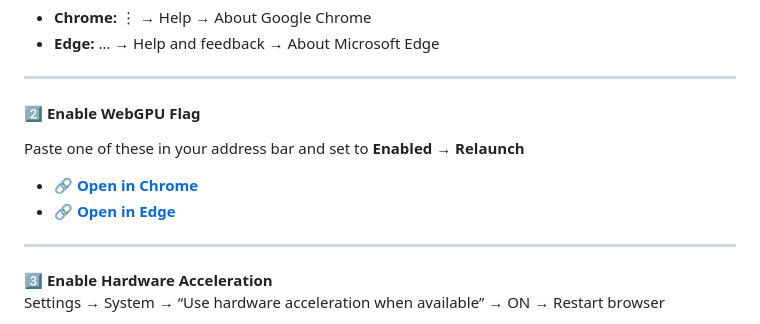
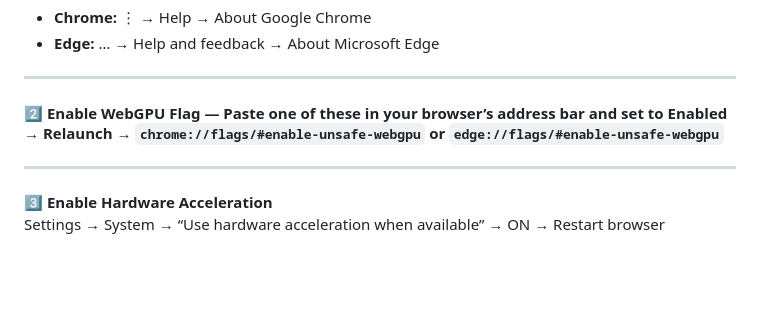
Before and after one commit to MSharizal/neochat-webllm, a Markdown page: README.md, the part around one of its changes. GitHub-like rendering; blank space fills up the shorter version.

Commit message:
docs: update WebGPU flag section (1-line markdown fix)

```diff
--- a/README.md
+++ b/README.md
@@ -54,11 +54,7 @@ The entire app lives in one elegant file: `index.html`.
 
 ---
 
-#### 2️⃣ **Enable WebGPU Flag**
-Paste one of these in your address bar and set to **Enabled → Relaunch**
-
-- 🔗 **[Open in Chrome](chrome://flags/#enable-unsafe-webgpu)**
-- 🔗 **[Open in Edge](edge://flags/#enable-unsafe-webgpu)**
+#### 2️⃣ **Enable WebGPU Flag** — Paste one of these in your browser’s address bar and set to **Enabled → Relaunch** → `chrome://flags/#enable-unsafe-webgpu` or `edge://flags/#enable-unsafe-webgpu`
 
 ---
 
```
Also changed, not shown: other parts of README.md (+1 -1 lines).
